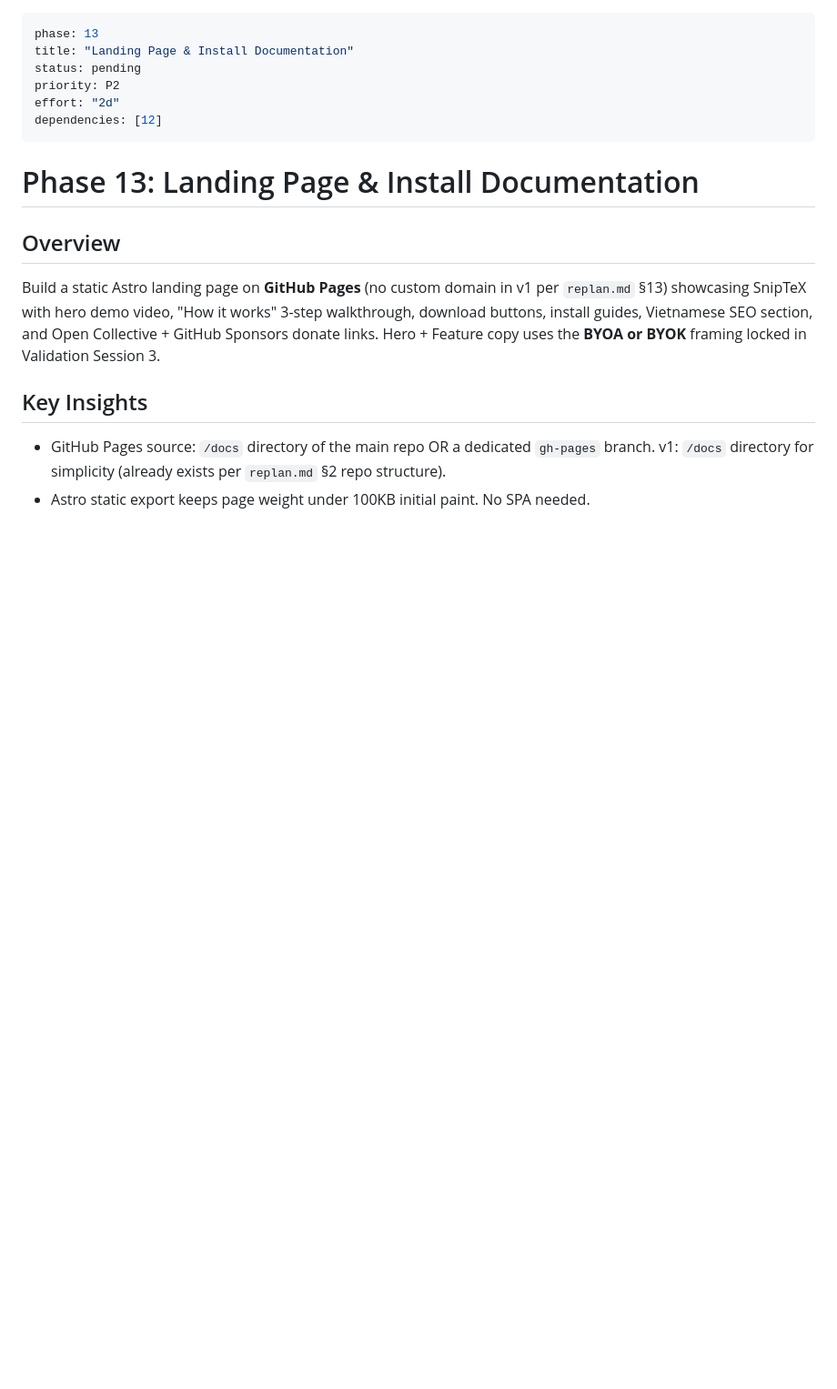
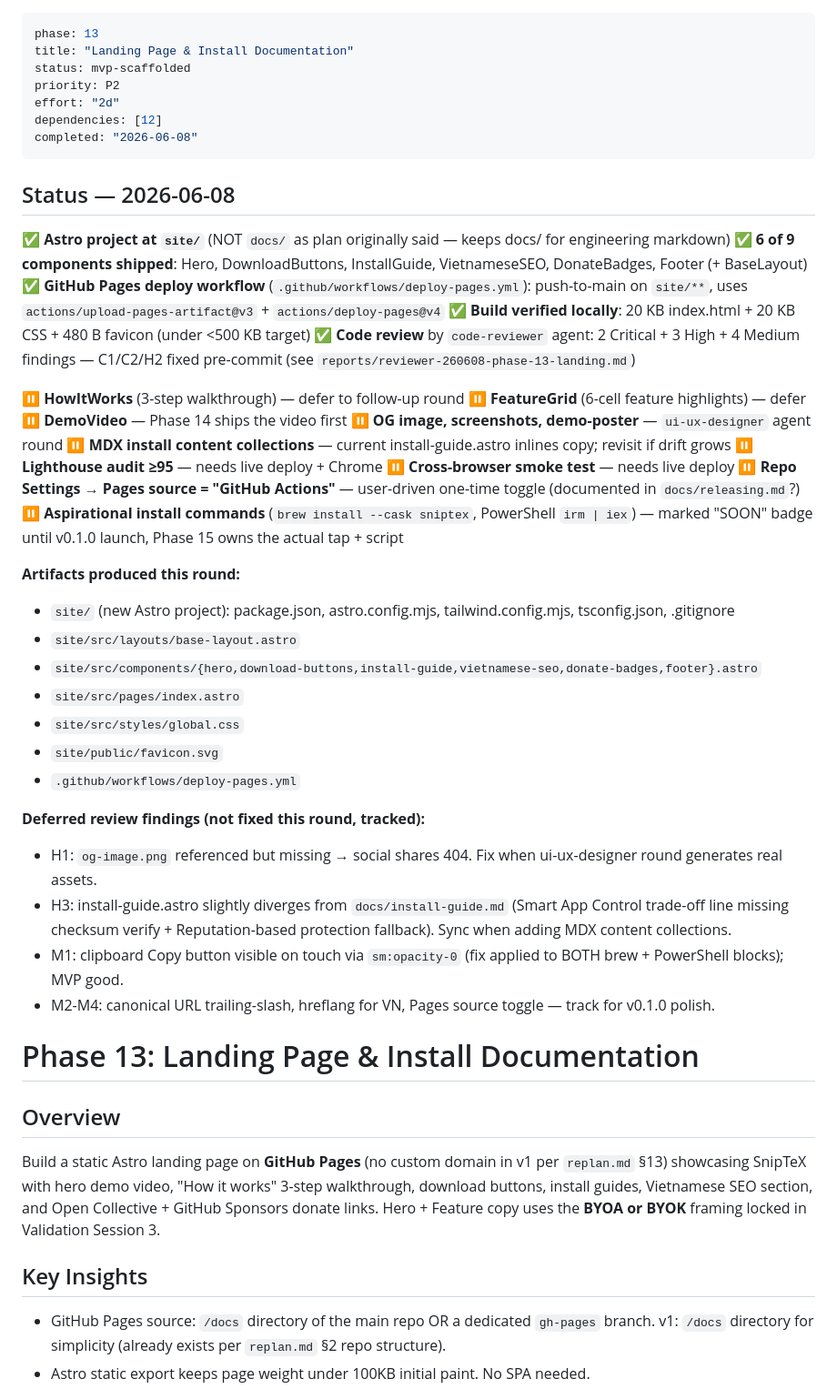
Before and after one commit to hiep1987/sniptex, a Markdown page: plans/260520-0603-sniptex-tauri-mvp-v1/phase-13-landing-page-install-documentation.md, the part around one of its changes. Shown at 91% size. Rendered like a GitHub page; blank space fills up the shorter version.

```diff
--- a/plans/260520-0603-sniptex-tauri-mvp-v1/phase-13-landing-page-install-documentation.md
+++ b/plans/260520-0603-sniptex-tauri-mvp-v1/phase-13-landing-page-install-documentation.md
@@ -1,11 +1,46 @@
 ---
 phase: 13
 title: "Landing Page & Install Documentation"
-status: pending
+status: mvp-scaffolded
 priority: P2
 effort: "2d"
 dependencies: [12]
+completed: "2026-06-08"
 ---
+
+## Status — 2026-06-08
+
+✅ **Astro project at `site/`** (NOT `docs/` as plan originally said — keeps docs/ for engineering markdown)
+✅ **6 of 9 components shipped**: Hero, DownloadButtons, InstallGuide, VietnameseSEO, DonateBadges, Footer (+ BaseLayout)
+✅ **GitHub Pages deploy workflow** (`.github/workflows/deploy-pages.yml`): push-to-main on `site/**`, uses `actions/upload-pages-artifact@v3` + `actions/deploy-pages@v4`
+✅ **Build verified locally**: 20 KB index.html + 20 KB CSS + 480 B favicon (under <500 KB target)
+✅ **Code review** by `code-reviewer` agent: 2 Critical + 3 High + 4 Medium findings — C1/C2/H2 fixed pre-commit
+   (see `reports/reviewer-260608-phase-13-landing.md`)
+
+⏸ **HowItWorks** (3-step walkthrough) — defer to follow-up round
+⏸ **FeatureGrid** (6-cell feature highlights) — defer
+⏸ **DemoVideo** — Phase 14 ships the video first
+⏸ **OG image, screenshots, demo-poster** — `ui-ux-designer` agent round
+⏸ **MDX install content collections** — current install-guide.astro inlines copy; revisit if drift grows
+⏸ **Lighthouse audit ≥95** — needs live deploy + Chrome
+⏸ **Cross-browser smoke test** — needs live deploy
+⏸ **Repo Settings → Pages source = "GitHub Actions"** — user-driven one-time toggle (documented in `docs/releasing.md`?)
+⏸ **Aspirational install commands** (`brew install --cask sniptex`, PowerShell `irm | iex`) — marked "SOON" badge until v0.1.0 launch, Phase 15 owns the actual tap + script
+
+**Artifacts produced this round:**
+- `site/` (new Astro project): package.json, astro.config.mjs, tailwind.config.mjs, tsconfig.json, .gitignore
+- `site/src/layouts/base-layout.astro`
+- `site/src/components/{hero,download-buttons,install-guide,vietnamese-seo,donate-badges,footer}.astro`
+- `site/src/pages/index.astro`
+- `site/src/styles/global.css`
+- `site/public/favicon.svg`
+- `.github/workflows/deploy-pages.yml`
+
+**Deferred review findings (not fixed this round, tracked):**
+- H1: `og-image.png` referenced but missing → social shares 404. Fix when ui-ux-designer round generates real assets.
+- H3: install-guide.astro slightly diverges from `docs/install-guide.md` (Smart App Control trade-off line missing checksum verify + Reputation-based protection fallback). Sync when adding MDX content collections.
+- M1: clipboard Copy button visible on touch via `sm:opacity-0` (fix applied to BOTH brew + PowerShell blocks); MVP good.
+- M2-M4: canonical URL trailing-slash, hreflang for VN, Pages source toggle — track for v0.1.0 polish.
 
 # Phase 13: Landing Page & Install Documentation
 
```
Also changed, not shown: other parts of plans/260520-0603-sniptex-tauri-mvp-v1/phase-13-landing-page-install-documentation.md (+16 -16 lines), plans/260520-0603-sniptex-tauri-mvp-v1/plan.md (+1 -1 lines), 1 other file.
